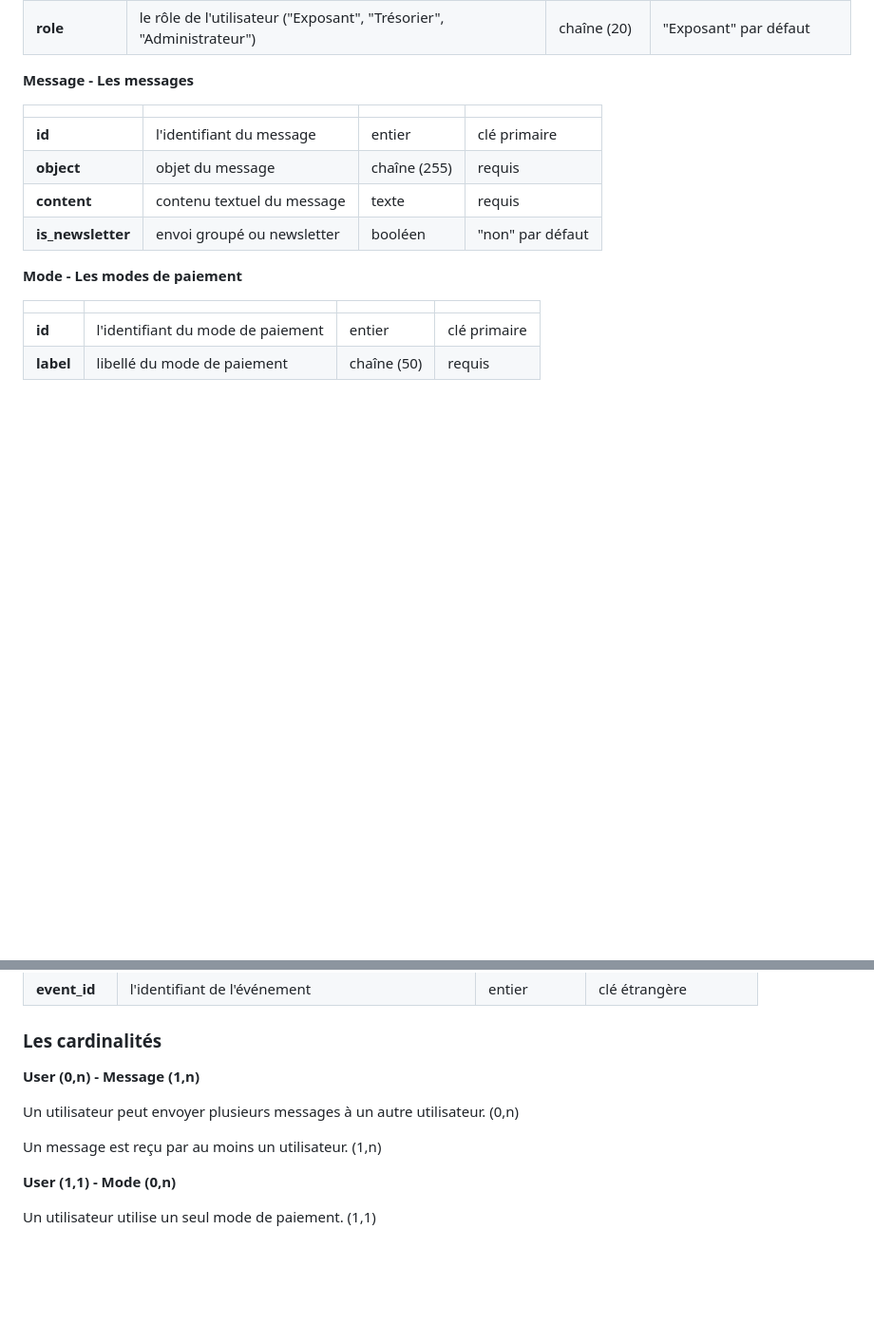
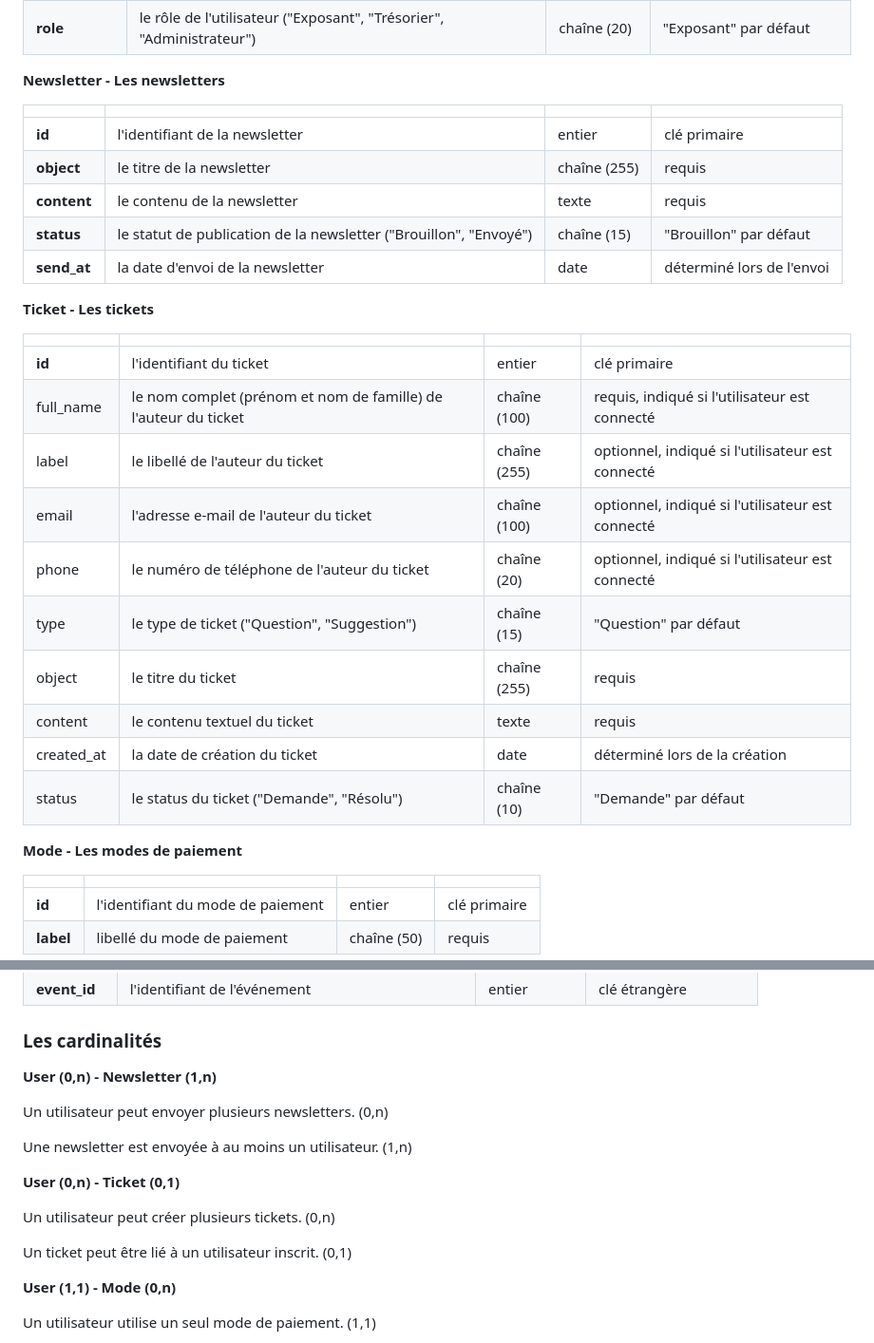
Before and after one commit to Lukam90/AssocApp, a Markdown page: README.md, 2 parts joined by grey strips. Shown: that part at 95% size. Drawn GitHub-style; blank space fills up the shorter version.

Commit message:
MAJ README > BDD

```diff
--- a/README.md
+++ b/README.md
@@ -481,14 +481,30 @@ L'administrateur peut donc enregistrer un exposant manuellement avec :
 |**is_optin**|l'exposant est inscrit à la newsletter de l'association|booléen|"non" par défaut|
 |**role**|le rôle de l'utilisateur ("Exposant", "Trésorier", "Administrateur")|chaîne (20)|"Exposant" par défaut|
 
-**Message - Les messages**
+**Newsletter - Les newsletters**
 
 |||||
 |-|-|-|-|
-|**id**|l'identifiant du message|entier|clé primaire|
-|**object**|objet du message|chaîne (255)|requis|
-|**content**|contenu textuel du message|texte|requis|
-|**is_newsletter**|envoi groupé ou newsletter|booléen|"non" par défaut|
+|**id**|l'identifiant de la newsletter|entier|clé primaire|
+|**object**|le titre de la newsletter|chaîne (255)|requis|
+|**content**|le contenu de la newsletter|texte|requis|
+|**status**|le statut de publication de la newsletter ("Brouillon", "Envoyé")|chaîne (15)|"Brouillon" par défaut|
+|**send_at**|la date d'envoi de la newsletter|date|déterminé lors de l'envoi|
+
+**Ticket - Les tickets**
+
+|||||
+|-|-|-|-|
+|**id**|l'identifiant du ticket|entier|clé primaire|
+|full_name|le nom complet (prénom et nom de famille) de l'auteur du ticket|chaîne (100)|requis, indiqué si l'utilisateur est connecté|
+|label|le libellé de l'auteur du ticket|chaîne (255)|optionnel, indiqué si l'utilisateur est connecté|
+|email|l'adresse e-mail de l'auteur du ticket|chaîne (100)|optionnel, indiqué si l'utilisateur est connecté|
+|phone|le numéro de téléphone de l'auteur du ticket|chaîne (20)|optionnel, indiqué si l'utilisateur est connecté|
+|type|le type de ticket ("Question", "Suggestion")|chaîne (15)|"Question" par défaut|
+|object|le titre du ticket|chaîne (255)|requis|
+|content|le contenu textuel du ticket|texte|requis|
+|created_at|la date de création du ticket|date|déterminé lors de la création|
+|status|le status du ticket ("Demande", "Résolu")|chaîne (10)|"Demande" par défaut|
 
 **Mode - Les modes de paiement**
 
@@ -530,11 +546,17 @@ L'administrateur peut donc enregistrer un exposant manuellement avec :
 
 ### Les cardinalités
 
-**User (0,n) - Message (1,n)**
+**User (0,n) - Newsletter (1,n)**
 
-Un utilisateur peut envoyer plusieurs messages à un autre utilisateur. (0,n)
+Un utilisateur peut envoyer plusieurs newsletters. (0,n)
 
-Un message est reçu par au moins un utilisateur. (1,n)
+Une newsletter est envoyée à au moins un utilisateur. (1,n)
+
+**User (0,n) - Ticket (0,1)**
+
+Un utilisateur peut créer plusieurs tickets. (0,n)
+
+Un ticket peut être lié à un utilisateur inscrit. (0,1)
 
 **User (1,1) - Mode (0,n)**
 
```
